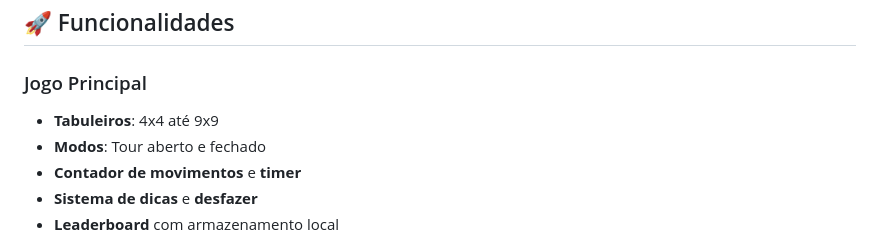
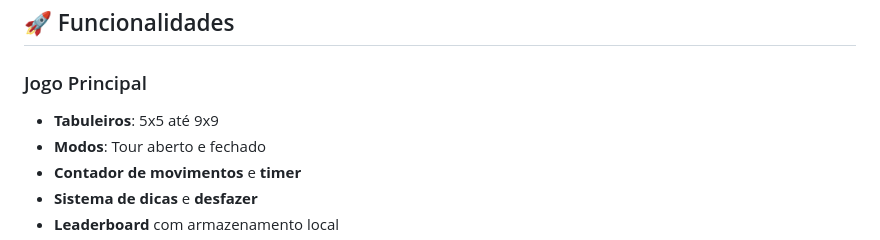
Before and after one commit to felipesembay/Knight-s-Tour, a Markdown page: README.md, the part around the change. GitHub-like rendering.

Commit message:
Corrigir informação dos tabuleiros no README: 5x5 até 9x9

```diff
--- a/README.md
+++ b/README.md
@@ -31,7 +31,7 @@ Depois acesse: **http://localhost:8000**
 ## 🚀 Funcionalidades
 
 ### Jogo Principal
-- **Tabuleiros**: 4x4 até 9x9
+- **Tabuleiros**: 5x5 até 9x9
 - **Modos**: Tour aberto e fechado
 - **Contador de movimentos** e **timer**
 - **Sistema de dicas** e **desfazer**
```
